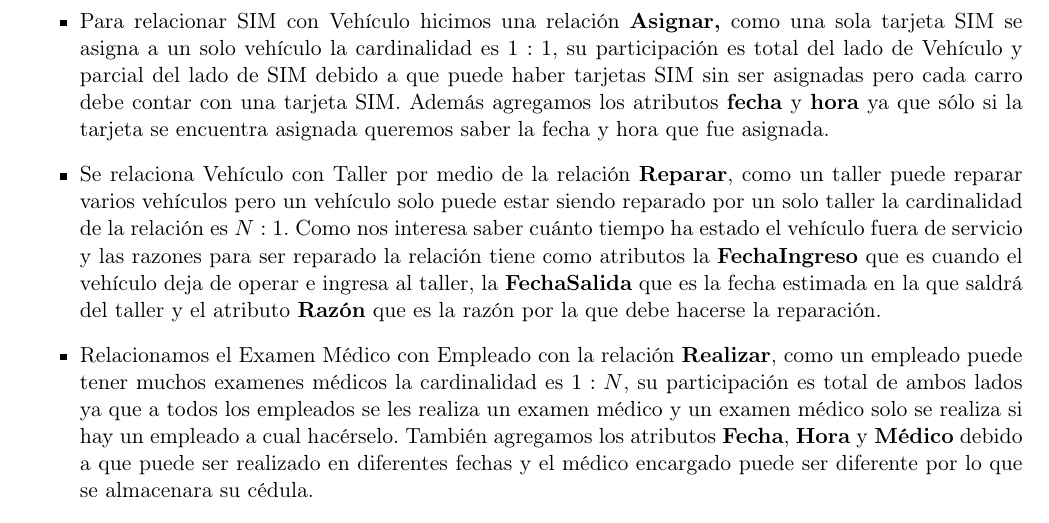
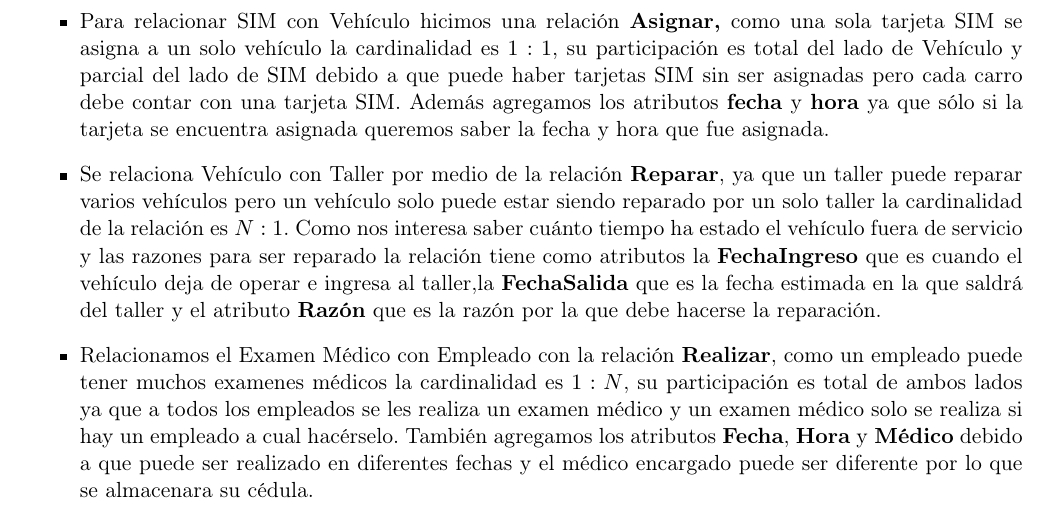
Before and after one commit to wabi-sabi-caracal/Practica03-BD, a LaTeX document (practica03.tex): part of page 2 of 3, cut so that both start at the same text. Compiled offline with pdfLaTeX.

Commit message:
Bitácora

```diff
--- a/practica03.tex
+++ b/practica03.tex
@@ -85,7 +85,7 @@ Para nuestro diseño de la base de datos tomamos las siguientes decisiones:
             SIM. Además agregamos los atributos \textbf{fecha} y \textbf{hora}
             ya que sólo si la tarjeta se encuentra asignada queremos saber
             la fecha y hora que fue asignada.
-      \item Se relaciona Vehículo con Taller por medio de la relación \textbf{Reparar},  como un taller puede reparar varios vehículos pero un vehículo solo puede estar siendo reparado por un solo taller la cardinalidad de la relación es $N:1$. Como nos interesa saber cuánto tiempo ha estado el vehículo fuera de servicio y las razones  para ser reparado la relación tiene como atributos la \textbf{FechaIngreso} que es cuando el vehículo deja de operar e ingresa al taller, la \textbf{FechaSalida} que es la fecha estimada en la que saldrá del taller y el atributo \textbf{Razón} que es la razón por la que debe hacerse la reparación.
+      \item Se relaciona Vehículo con Taller por medio de la relación \textbf{Reparar},  ya que un taller puede reparar varios vehículos pero un vehículo solo puede estar siendo reparado por un solo taller la cardinalidad de la relación es $N:1$. Como nos interesa saber cuánto tiempo ha estado el vehículo fuera de servicio y las razones  para ser reparado la relación tiene como atributos la \textbf{FechaIngreso} que es cuando el vehículo deja de operar e ingresa al taller,la \textbf{FechaSalida} que es la fecha estimada en la que saldrá del taller y el atributo \textbf{Razón} que es la razón por la que debe hacerse la reparación.
       \item Relacionamos el Examen Médico con Empleado con la relación
             \textbf{Realizar}, como un empleado puede tener muchos
             examenes médicos la cardinalidad es $1:N$, su participación
```
Also changed, not shown: practica03.tex (2 more changed lines).
